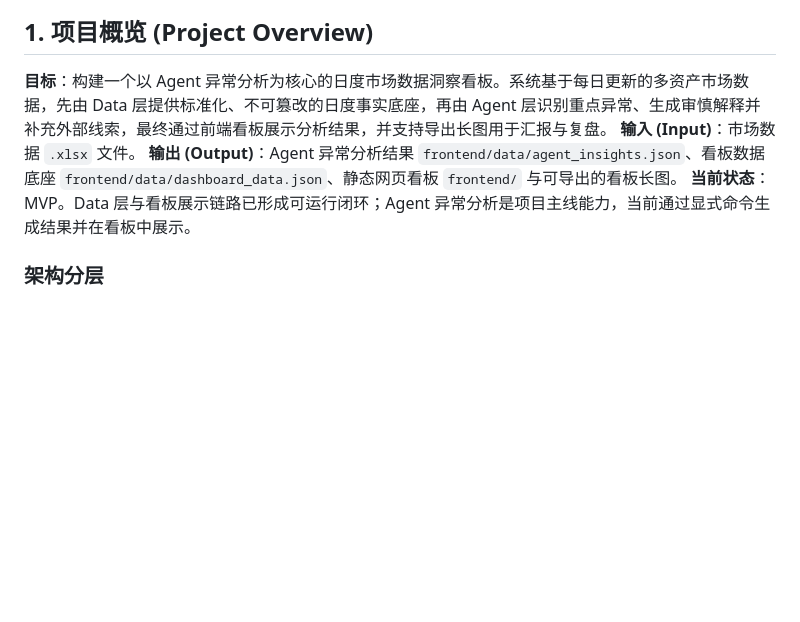
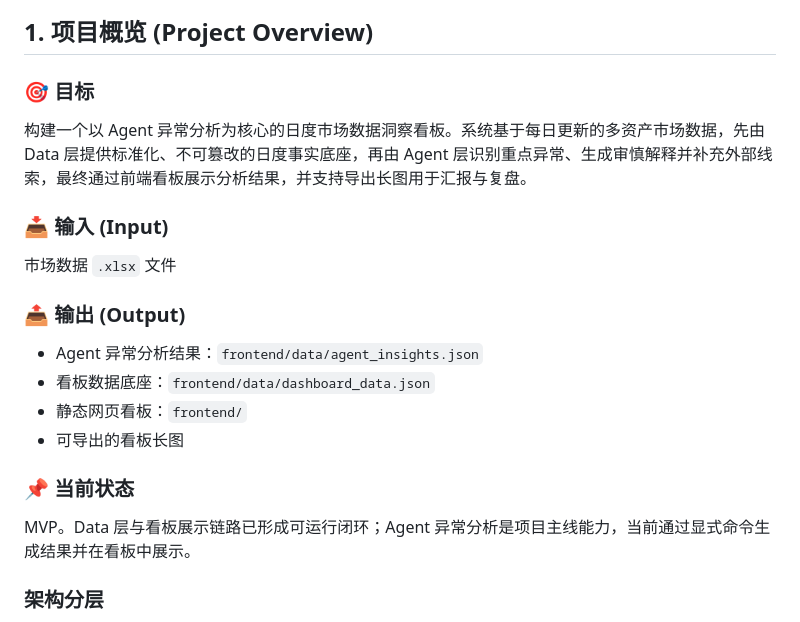
Before and after one commit to sia-rgb/market-insight-agent, a Markdown page: README.md, the part around the change. GitHub-like rendering; blank space fills up the shorter version.

Commit message:
优化README项目概览格式

```diff
--- a/README.md
+++ b/README.md
@@ -3,10 +3,21 @@
 
 ## 1. 项目概览 (Project Overview)
 
-**目标**：构建一个以 Agent 异常分析为核心的日度市场数据洞察看板。系统基于每日更新的多资产市场数据，先由 Data 层提供标准化、不可篡改的日度事实底座，再由 Agent 层识别重点异常、生成审慎解释并补充外部线索，最终通过前端看板展示分析结果，并支持导出长图用于汇报与复盘。
-**输入 (Input)**：市场数据 `.xlsx` 文件。
-**输出 (Output)**：Agent 异常分析结果 `frontend/data/agent_insights.json`、看板数据底座 `frontend/data/dashboard_data.json`、静态网页看板 `frontend/` 与可导出的看板长图。
-**当前状态**：MVP。Data 层与看板展示链路已形成可运行闭环；Agent 异常分析是项目主线能力，当前通过显式命令生成结果并在看板中展示。
+### 🎯 目标
+构建一个以 Agent 异常分析为核心的日度市场数据洞察看板。系统基于每日更新的多资产市场数据，先由 Data 层提供标准化、不可篡改的日度事实底座，再由 Agent 层识别重点异常、生成审慎解释并补充外部线索，最终通过前端看板展示分析结果，并支持导出长图用于汇报与复盘。
+
+### 📥 输入 (Input)
+市场数据 `.xlsx` 文件
+
+### 📤 输出 (Output)
+- Agent 异常分析结果：`frontend/data/agent_insights.json`
+- 看板数据底座：`frontend/data/dashboard_data.json`
+- 静态网页看板：`frontend/`
+- 可导出的看板长图
+
+### 📌 当前状态
+MVP。Data 层与看板展示链路已形成可运行闭环；Agent 异常分析是项目主线能力，当前通过显式命令生成结果并在看板中展示。
+
 
 ### 架构分层
 1.  **Data 层**：负责读取日度市场数据、标准化字段、计算基础日度变化，提供事实底座；不做主观归因。
```
